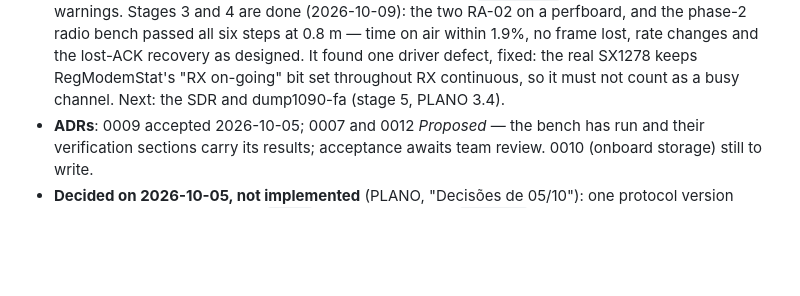
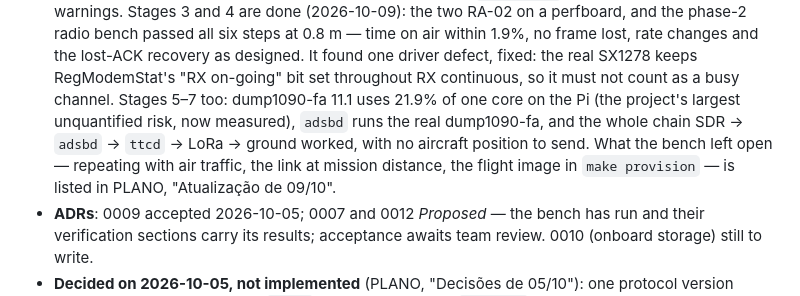
Before and after one commit to GamaCubeDesign/ttecGCD26, a Markdown page: AGENTS.md, the part around the change. Rendered like a GitHub page; blank space fills up the shorter version.

Commit message:
ai: atualiza o estado no AGENTS.md — etapas 5 a 7 feitas
A CPU do dump1090 medida, o adsbd com o dump1090-fa real e a cadeia
completa em hardware; as pendências ficam apontadas no PLANO.

```diff
--- a/AGENTS.md
+++ b/AGENTS.md
@@ -194,7 +194,13 @@ latest overview is `docs/relatorios/2026-10-06-panorama-ttec-cdr.html`. As of
   frame lost, rate changes and the lost-ACK recovery as designed. It found
   one driver defect, fixed: the real SX1278 keeps RegModemStat's "RX
   on-going" bit set throughout RX continuous, so it must not count as a busy
-  channel. Next: the SDR and dump1090-fa (stage 5, PLANO 3.4).
+  channel. Stages 5–7 too: dump1090-fa 11.1 uses 21.9% of one core on the
+  Pi (the project's largest unquantified risk, now measured), `adsbd` runs
+  the real dump1090-fa, and the whole chain SDR → `adsbd` → `ttcd` → LoRa →
+  ground worked, with no aircraft position to send. What the bench left
+  open — repeating with air traffic, the link at mission distance, the
+  flight image in `make provision` — is listed in PLANO, "Atualização de
+  09/10".
 - **ADRs**: 0009 accepted 2026-10-05; 0007 and 0012 *Proposed* — the bench
   has run and their verification sections carry its results; acceptance
   awaits team review. 0010 (onboard storage) still to write.
```
